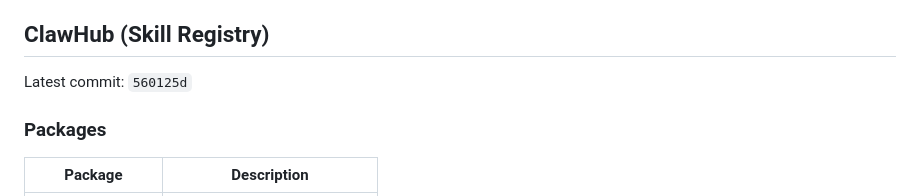
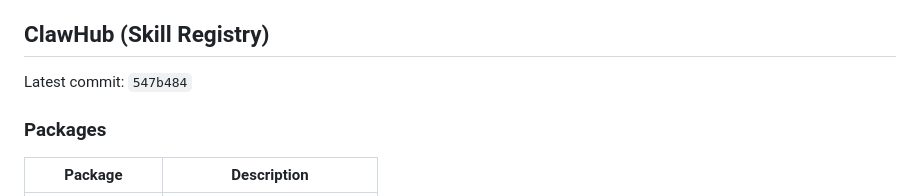
Before and after one commit to ztdyyds-cmd/skill-store, a Markdown page: README.md, the part around the change. Drawn GitHub-style.

Commit message:
chore(sync): update clawhub info in README [2026-11-08]

```diff
--- a/README.md
+++ b/README.md
@@ -715,7 +715,7 @@ MIT License
 <!-- clawhub-sync-start -->
 ## ClawHub (Skill Registry)
 
-Latest commit: `560125d`
+Latest commit: `547b484`
 
 ### Packages
 
```
